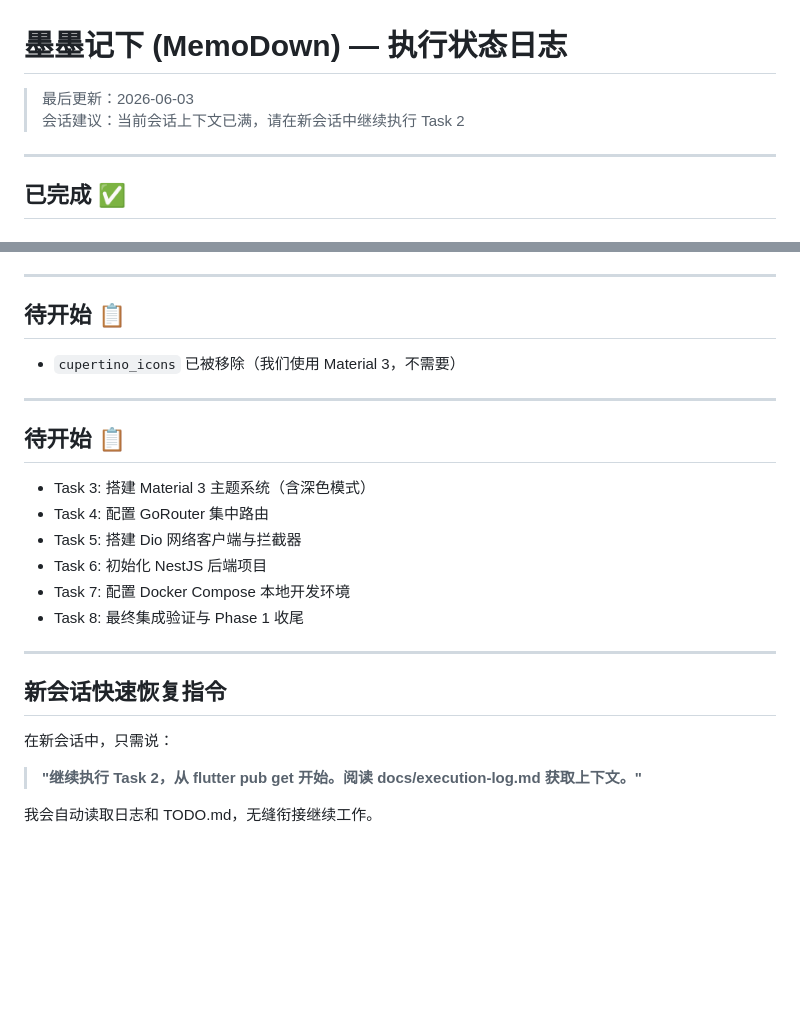
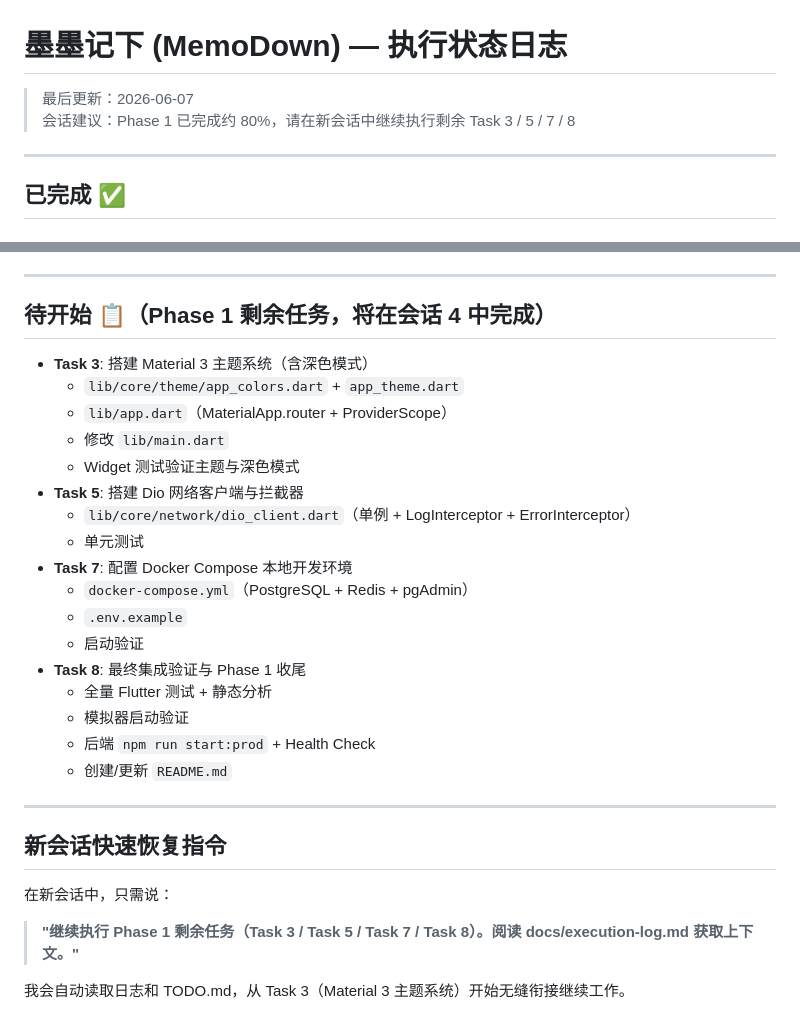
Before and after one commit to DBeMPhotography/momodown, a Markdown page: docs/execution-log.md, 2 parts joined by grey strips. Drawn GitHub-style; blank space fills up the shorter version.

Commit message:
docs: update TODO and execution log for session handoff
- Fix duplicate steps in Task 6 of TODO.md
- Update execution-log.md: mark completed sessions, list remaining Phase 1 tasks
- Update last-updated date and next-session guidance

```diff
--- a/docs/execution-log.md
+++ b/docs/execution-log.md
@@ -1,7 +1,7 @@
 # 墨墨记下 (MemoDown) — 执行状态日志
 
-> 最后更新：2026-06-03
-> 会话建议：当前会话上下文已满，请在新会话中继续执行 Task 2
+> 最后更新：2026-06-07
+> 会话建议：Phase 1 已完成约 80%，请在新会话中继续执行剩余 Task 3 / 5 / 7 / 8
 
 ---
 
@@ -103,19 +103,25 @@
 
 ---
 
-## 待开始 📋
-- `cupertino_icons` 已被移除（我们使用 Material 3，不需要）
+## 待开始 📋（Phase 1 剩余任务，将在会话 4 中完成）
 
----
-
-## 待开始 📋
-
-- Task 3: 搭建 Material 3 主题系统（含深色模式）
-- Task 4: 配置 GoRouter 集中路由
-- Task 5: 搭建 Dio 网络客户端与拦截器
-- Task 6: 初始化 NestJS 后端项目
-- Task 7: 配置 Docker Compose 本地开发环境
-- Task 8: 最终集成验证与 Phase 1 收尾
+- **Task 3**: 搭建 Material 3 主题系统（含深色模式）
+  - `lib/core/theme/app_colors.dart` + `app_theme.dart`
+  - `lib/app.dart`（MaterialApp.router + ProviderScope）
+  - 修改 `lib/main.dart`
+  - Widget 测试验证主题与深色模式
+- **Task 5**: 搭建 Dio 网络客户端与拦截器
+  - `lib/core/network/dio_client.dart`（单例 + LogInterceptor + ErrorInterceptor）
+  - 单元测试
+- **Task 7**: 配置 Docker Compose 本地开发环境
+  - `docker-compose.yml`（PostgreSQL + Redis + pgAdmin）
+  - `.env.example`
+  - 启动验证
+- **Task 8**: 最终集成验证与 Phase 1 收尾
+  - 全量 Flutter 测试 + 静态分析
+  - 模拟器启动验证
+  - 后端 `npm run start:prod` + Health Check
+  - 创建/更新 `README.md`
 
 ---
 
@@ -123,6 +129,6 @@
 
 在新会话中，只需说：
 
-> **"继续执行 Task 2，从 flutter pub get 开始。阅读 docs/execution-log.md 获取上下文。"**
+> **"继续执行 Phase 1 剩余任务（Task 3 / Task 5 / Task 7 / Task 8）。阅读 docs/execution-log.md 获取上下文。"**
 
-我会自动读取日志和 TODO.md，无缝衔接继续工作。
+我会自动读取日志和 TODO.md，从 Task 3（Material 3 主题系统）开始无缝衔接继续工作。
```
Also changed, not shown: TODO.md (+0 -4 lines).
